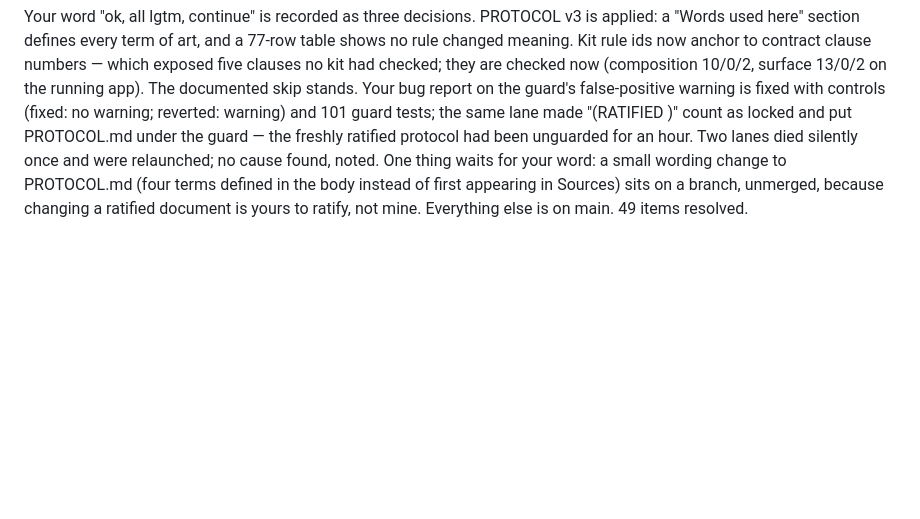
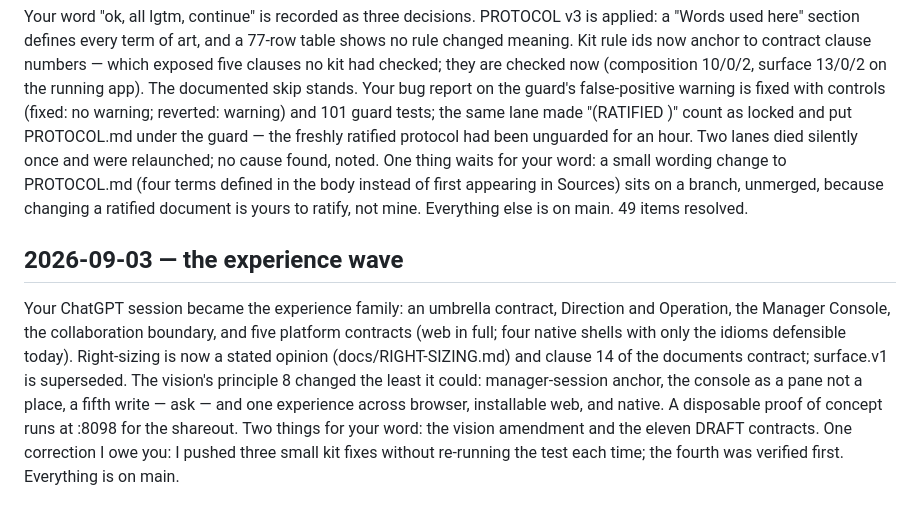
Before and after one commit to microsoft/amplifier-bundle-converge, a Markdown page: docs/workflow/OWNER-RETURN-LOG.md, the part around the change. Drawn GitHub-style; blank space fills up the shorter version.

Commit message:
owner return log: the experience wave

```diff
--- a/docs/workflow/OWNER-RETURN-LOG.md
+++ b/docs/workflow/OWNER-RETURN-LOG.md
@@ -19,3 +19,6 @@ Every work item derived from the contracts landed or was honestly disposed: 36 r
 
 ## 2026-09-03 — your three calls, landed; your bug report, fixed
 Your word "ok, all lgtm, continue" is recorded as three decisions. PROTOCOL v3 is applied: a "Words used here" section defines every term of art, and a 77-row table shows no rule changed meaning. Kit rule ids now anchor to contract clause numbers — which exposed five clauses no kit had checked; they are checked now (composition 10/0/2, surface 13/0/2 on the running app). The documented skip stands. Your bug report on the guard's false-positive warning is fixed with controls (fixed: no warning; reverted: warning) and 101 guard tests; the same lane made "(RATIFIED <date>)" count as locked and put PROTOCOL.md under the guard — the freshly ratified protocol had been unguarded for an hour. Two lanes died silently once and were relaunched; no cause found, noted. One thing waits for your word: a small wording change to PROTOCOL.md (four terms defined in the body instead of first appearing in Sources) sits on a branch, unmerged, because changing a ratified document is yours to ratify, not mine. Everything else is on main. 49 items resolved.
+
+## 2026-09-03 — the experience wave
+Your ChatGPT session became the experience family: an umbrella contract, Direction and Operation, the Manager Console, the collaboration boundary, and five platform contracts (web in full; four native shells with only the idioms defensible today). Right-sizing is now a stated opinion (docs/RIGHT-SIZING.md) and clause 14 of the documents contract; surface.v1 is superseded. The vision's principle 8 changed the least it could: manager-session anchor, the console as a pane not a place, a fifth write — ask — and one experience across browser, installable web, and native. A disposable proof of concept runs at :8098 for the shareout. Two things for your word: the vision amendment and the eleven DRAFT contracts. One correction I owe you: I pushed three small kit fixes without re-running the test each time; the fourth was verified first. Everything is on main.
```
